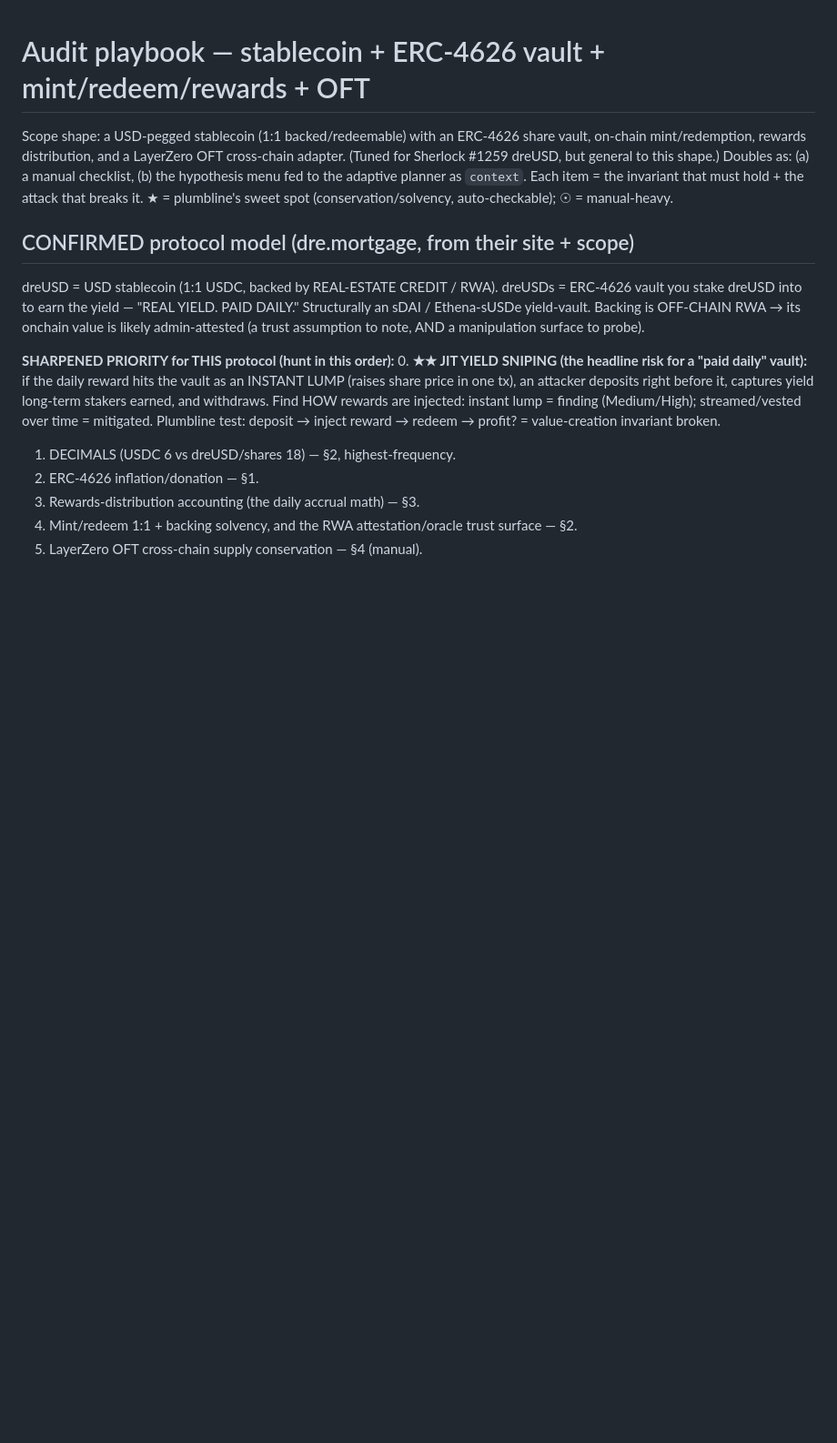
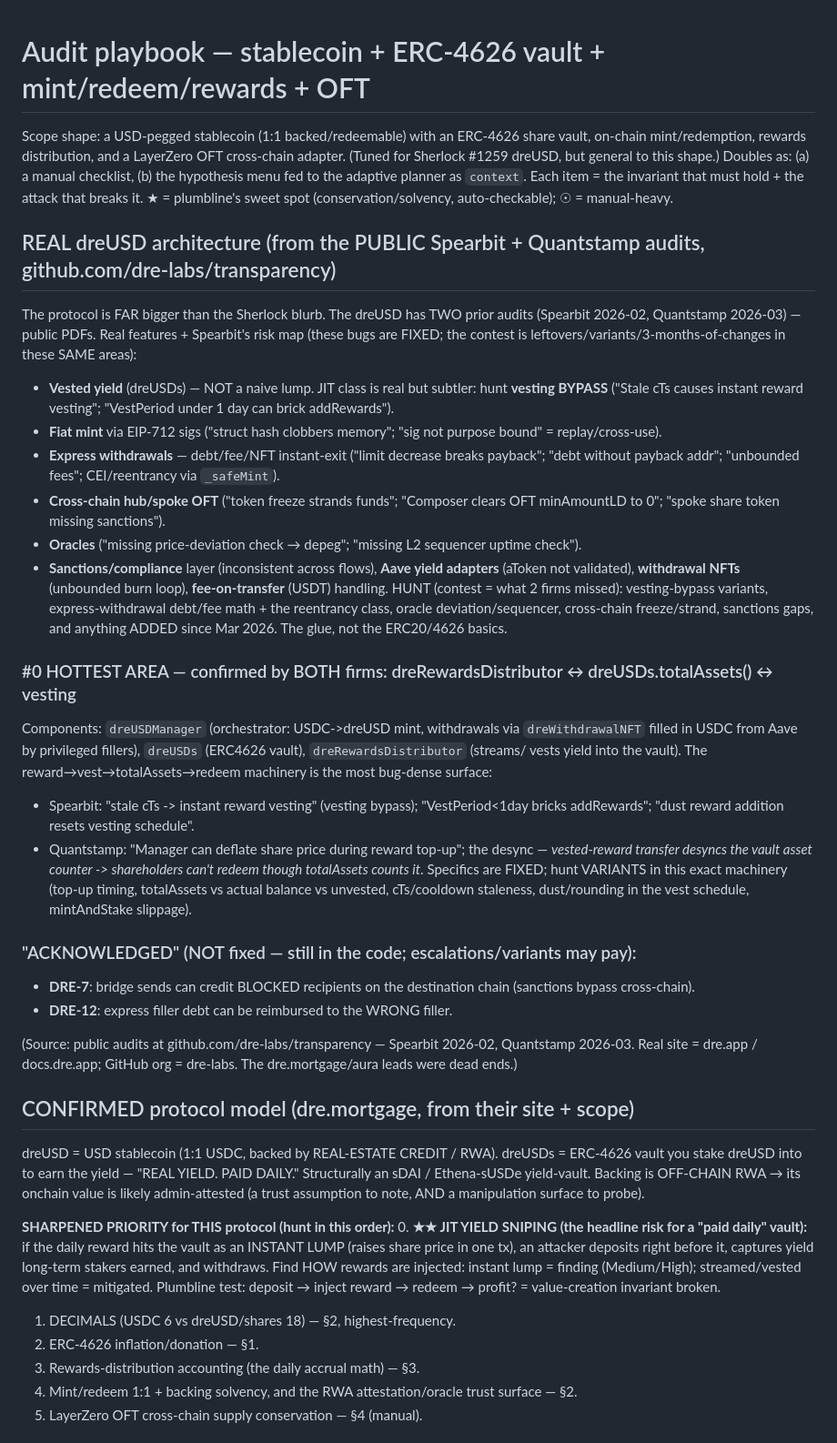
Before and after one commit to qizwiz/plumbline, a Markdown page: prompts/playbook_stablecoin_vault.md, the part around the change. Shown at 91% size. GitHub-like rendering; blank space fills up the shorter version.

Commit message:
playbook: real dreUSD architecture + #0 area from the public Spearbit+Quantstamp audits
Real footprint = dre.app/docs.dre.app/github.com/dre-labs (dre.mortgage/aura were dead ends). dreUSD has
2 public audits. BOTH firms hammered the dreRewardsDistributor<->dreUSDs.totalAssets<->vesting machinery
= the #0 hunt area (confirms the yield-timing instinct). Acknowledged-unfixed: DRE-7 (bridge credits
blocked recipients), DRE-12 (express filler debt to wrong filler). Twice-audited = high bar; hunt variants.

Co-Authored-By: Claude Opus 4.8 <noreply@anthropic.com>

```diff
--- a/prompts/playbook_stablecoin_vault.md
+++ b/prompts/playbook_stablecoin_vault.md
@@ -5,6 +5,43 @@ mint/redemption, rewards distribution, and a LayerZero OFT cross-chain adapter.
 #1259 dreUSD, but general to this shape.) Doubles as: (a) a manual checklist, (b) the hypothesis menu
 fed to the adaptive planner as `context`. Each item = the invariant that must hold + the attack that
 breaks it. ★ = plumbline's sweet spot (conservation/solvency, auto-checkable); ☉ = manual-heavy.
+
+## REAL dreUSD architecture (from the PUBLIC Spearbit + Quantstamp audits, github.com/dre-labs/transparency)
+
+The protocol is FAR bigger than the Sherlock blurb. The dreUSD has TWO prior audits (Spearbit 2026-02,
+Quantstamp 2026-03) — public PDFs. Real features + Spearbit's risk map (these bugs are FIXED; the
+contest is leftovers/variants/3-months-of-changes in these SAME areas):
+- **Vested yield** (dreUSDs) — NOT a naive lump. JIT class is real but subtler: hunt **vesting BYPASS**
+  ("Stale cTs causes instant reward vesting"; "VestPeriod under 1 day can brick addRewards").
+- **Fiat mint** via EIP-712 sigs ("struct hash clobbers memory"; "sig not purpose bound" = replay/cross-use).
+- **Express withdrawals** — debt/fee/NFT instant-exit ("limit decrease breaks payback"; "debt without
+  payback addr"; "unbounded fees"; CEI/reentrancy via `_safeMint`).
+- **Cross-chain hub/spoke OFT** ("token freeze strands funds"; "Composer clears OFT minAmountLD to 0";
+  "spoke share token missing sanctions").
+- **Oracles** ("missing price-deviation check → depeg"; "missing L2 sequencer uptime check").
+- **Sanctions/compliance** layer (inconsistent across flows), **Aave yield adapters** (aToken not
+  validated), **withdrawal NFTs** (unbounded burn loop), **fee-on-transfer** (USDT) handling.
+HUNT (contest = what 2 firms missed): vesting-bypass variants, express-withdrawal debt/fee math + the
+reentrancy class, oracle deviation/sequencer, cross-chain freeze/strand, sanctions gaps, and anything
+ADDED since Mar 2026. The glue, not the ERC20/4626 basics.
+
+### #0 HOTTEST AREA — confirmed by BOTH firms: dreRewardsDistributor ↔ dreUSDs.totalAssets() ↔ vesting
+Components: `dreUSDManager` (orchestrator: USDC->dreUSD mint, withdrawals via `dreWithdrawalNFT` filled
+in USDC from Aave by privileged fillers), `dreUSDs` (ERC4626 vault), `dreRewardsDistributor` (streams/
+vests yield into the vault). The reward→vest→totalAssets→redeem machinery is the most bug-dense surface:
+- Spearbit: "stale cTs -> instant reward vesting" (vesting bypass); "VestPeriod<1day bricks addRewards";
+  "dust reward addition resets vesting schedule".
+- Quantstamp: "Manager can deflate share price during reward top-up"; the desync — *vested-reward
+  transfer desyncs the vault asset counter -> shareholders can't redeem though totalAssets counts it*.
+Specifics are FIXED; hunt VARIANTS in this exact machinery (top-up timing, totalAssets vs actual
+balance vs unvested, cTs/cooldown staleness, dust/rounding in the vest schedule, mintAndStake slippage).
+
+### "ACKNOWLEDGED" (NOT fixed — still in the code; escalations/variants may pay):
+- **DRE-7**: bridge sends can credit BLOCKED recipients on the destination chain (sanctions bypass cross-chain).
+- **DRE-12**: express filler debt can be reimbursed to the WRONG filler.
+
+(Source: public audits at github.com/dre-labs/transparency — Spearbit 2026-02, Quantstamp 2026-03.
+Real site = dre.app / docs.dre.app; GitHub org = dre-labs. The dre.mortgage/aura leads were dead ends.)
 
 ## CONFIRMED protocol model (dre.mortgage, from their site + scope)
 
```
